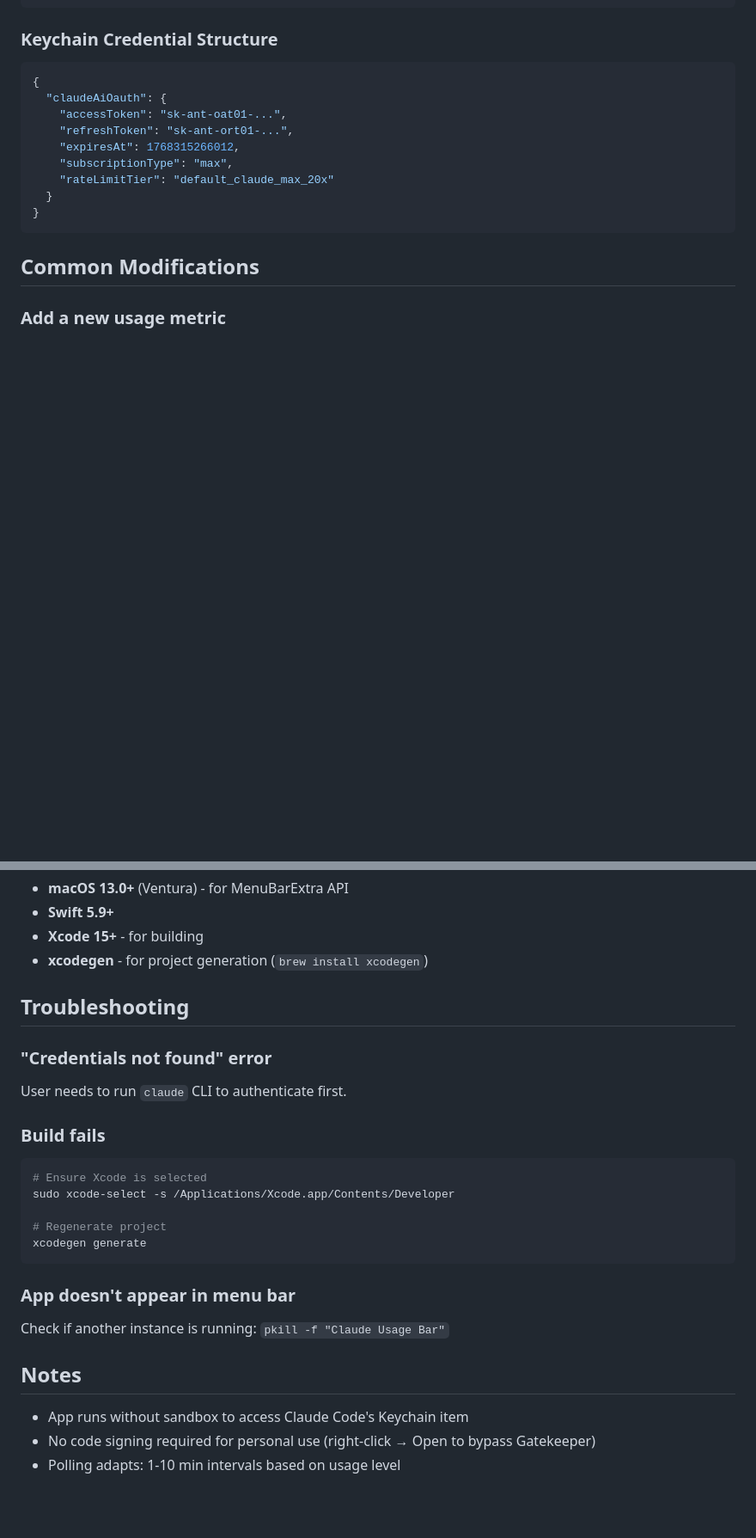
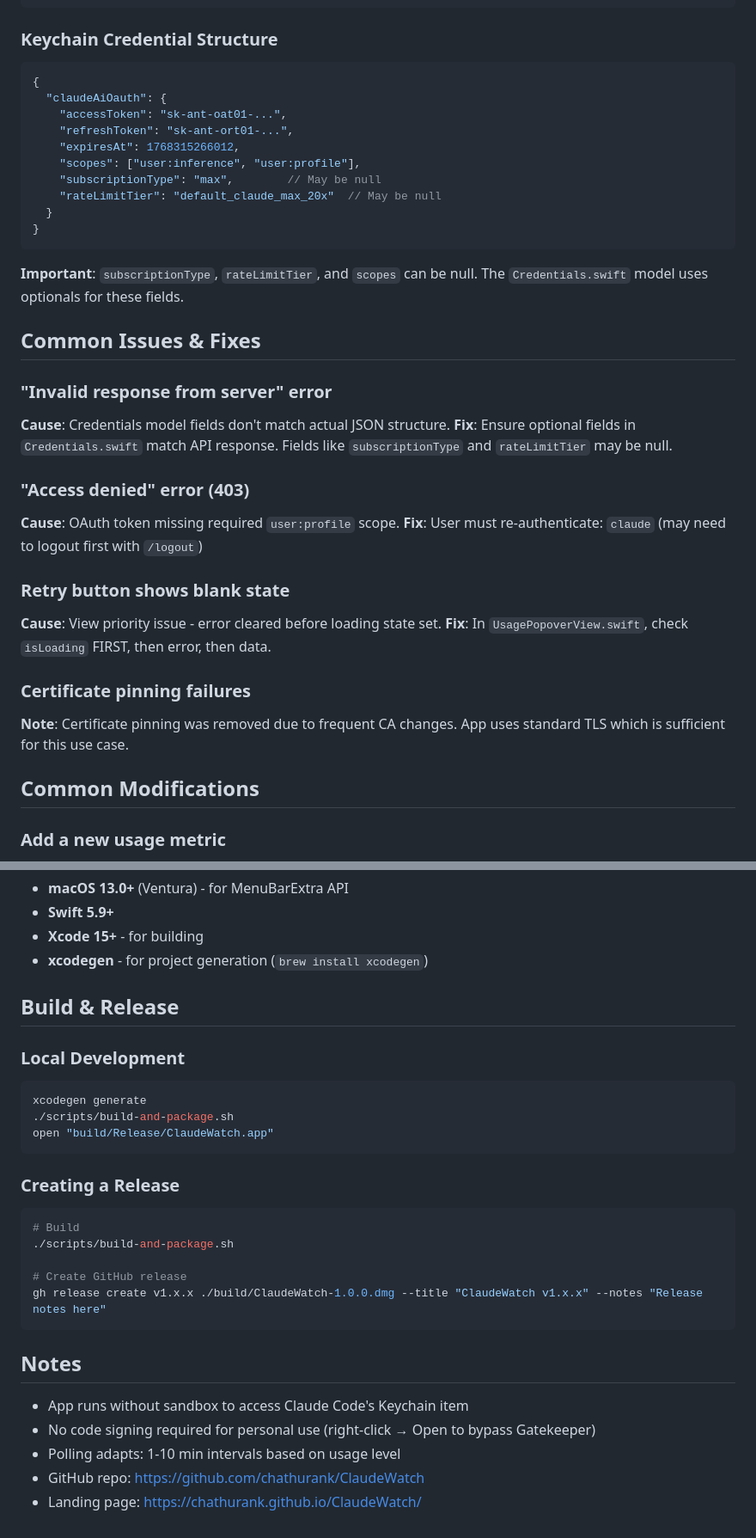
Before and after one commit to chathurank/ClaudeWatch, a Markdown page: CLAUDE.md, 2 parts joined by grey strips. Shown at 86% size. Drawn GitHub-style; blank space fills up the shorter version.

````diff
--- a/CLAUDE.md
+++ b/CLAUDE.md
@@ -94,11 +140,31 @@ anthropic-beta: oauth-2025-04-20
     "accessToken": "sk-ant-oat01-...",
     "refreshToken": "sk-ant-ort01-...",
     "expiresAt": 1768315266012,
-    "subscriptionType": "max",
-    "rateLimitTier": "default_claude_max_20x"
+    "scopes": ["user:inference", "user:profile"],
+    "subscriptionType": "max",        // May be null
+    "rateLimitTier": "default_claude_max_20x"  // May be null
   }
 }
 ```
+
+**Important**: `subscriptionType`, `rateLimitTier`, and `scopes` can be null. The `Credentials.swift` model uses optionals for these fields.
+
+## Common Issues & Fixes
+
+### "Invalid response from server" error
+**Cause**: Credentials model fields don't match actual JSON structure.
+**Fix**: Ensure optional fields in `Credentials.swift` match API response. Fields like `subscriptionType` and `rateLimitTier` may be null.
+
+### "Access denied" error (403)
+**Cause**: OAuth token missing required `user:profile` scope.
+**Fix**: User must re-authenticate: `claude` (may need to logout first with `/logout`)
+
+### Retry button shows blank state
+**Cause**: View priority issue - error cleared before loading state set.
+**Fix**: In `UsagePopoverView.swift`, check `isLoading` FIRST, then error, then data.
+
+### Certificate pinning failures
+**Note**: Certificate pinning was removed due to frequent CA changes. App uses standard TLS which is sufficient for this use case.
 
 ## Common Modifications
 
@@ -140,25 +205,28 @@ swift scripts/generate-icon.swift ClaudeUsageBar/Resources/Assets.xcassets/AppIc
 - **Xcode 15+** - for building
 - **xcodegen** - for project generation (`brew install xcodegen`)
 
-## Troubleshooting
+## Build & Release
 
-### "Credentials not found" error
-User needs to run `claude` CLI to authenticate first.
-
-### Build fails
+### Local Development
 ```bash
-# Ensure Xcode is selected
-sudo xcode-select -s /Applications/Xcode.app/Contents/Developer
-
-# Regenerate project
 xcodegen generate
+./scripts/build-and-package.sh
+open "build/Release/ClaudeWatch.app"
 ```
 
-### App doesn't appear in menu bar
-Check if another instance is running: `pkill -f "Claude Usage Bar"`
+### Creating a Release
+```bash
+# Build
+./scripts/build-and-package.sh
+
+# Create GitHub release
+gh release create v1.x.x ./build/ClaudeWatch-1.0.0.dmg --title "ClaudeWatch v1.x.x" --notes "Release notes here"
+```
 
 ## Notes
 
 - App runs without sandbox to access Claude Code's Keychain item
 - No code signing required for personal use (right-click → Open to bypass Gatekeeper)
 - Polling adapts: 1-10 min intervals based on usage level
+- GitHub repo: https://github.com/chathurank/ClaudeWatch
+- Landing page: https://chathurank.github.io/ClaudeWatch/
````
Also changed, not shown: other parts of CLAUDE.md (+53 -8 lines).
